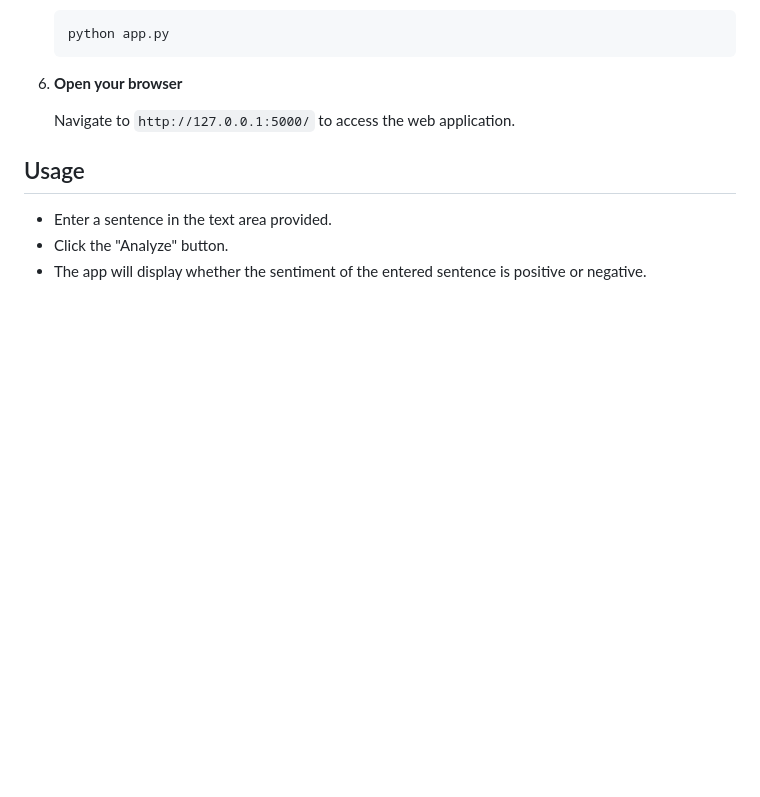
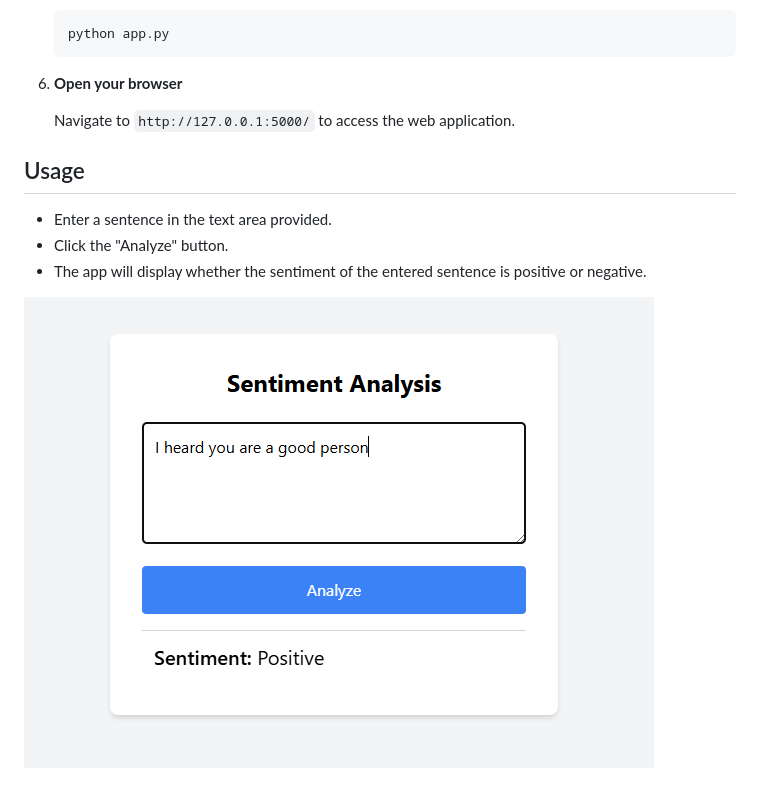
Before and after one commit to neuralsorcerer/sentiment-analysis-app, a Markdown page: README.md, the part around the change. Rendered like a GitHub page; pictures changed too: img/demo.png (added); blank space fills up the shorter version.

```diff
--- a/README.md
+++ b/README.md
@@ -65,3 +65,5 @@ This is a simple sentiment analysis web application built using Flask, Hugging F
 - Enter a sentence in the text area provided.
 - Click the "Analyze" button.
 - The app will display whether the sentiment of the entered sentence is positive or negative.
+
+![Demo](img/demo.png)
```
